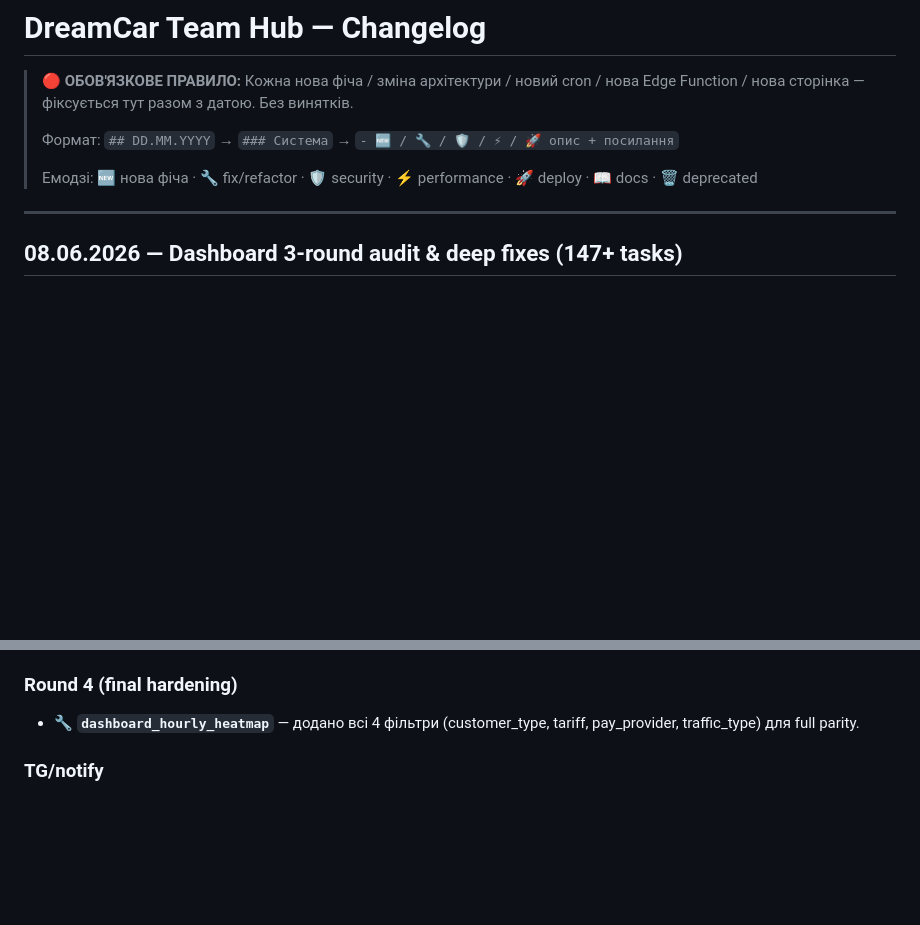
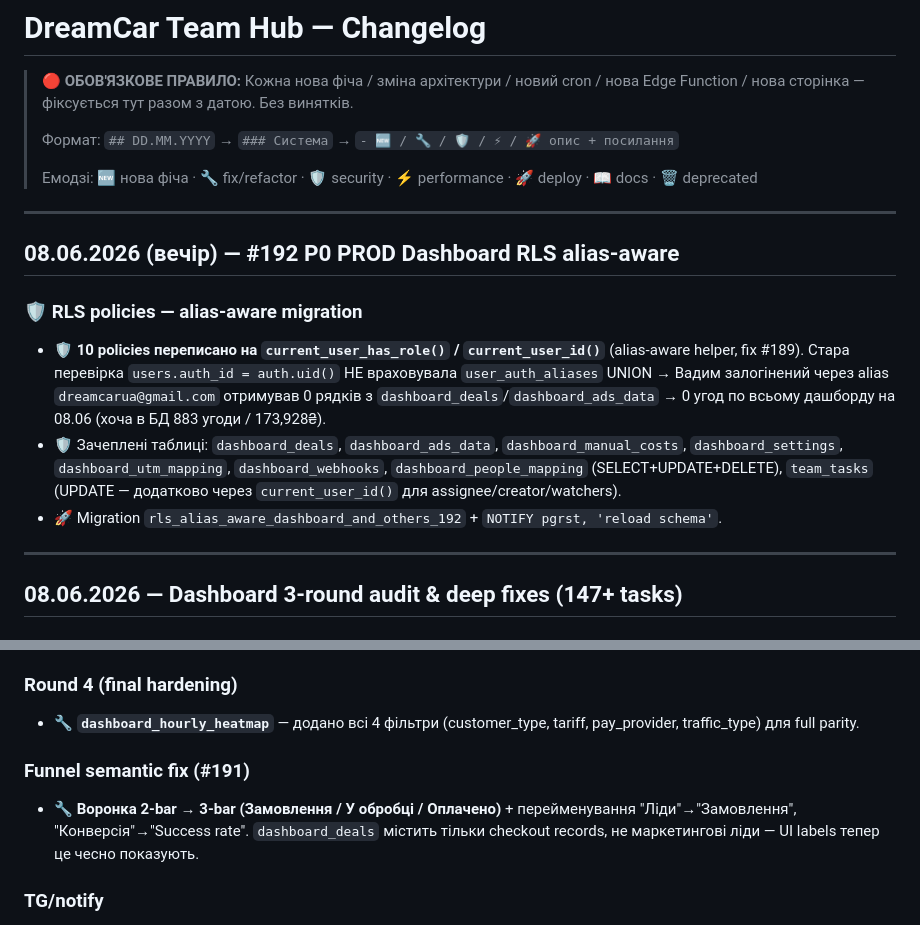
Before and after one commit to dreamcarua/dreamcar-team, a Markdown page: onboarding/CHANGELOG.md, 2 parts joined by grey strips. Drawn GitHub-style; blank space fills up the shorter version.

Commit message:
[#192] CHANGELOG: P0 dashboard RLS alias-aware fix (10 policies)

```diff
--- a/onboarding/CHANGELOG.md
+++ b/onboarding/CHANGELOG.md
@@ -5,6 +5,15 @@
 > Формат: `## DD.MM.YYYY` → `### Система` → `- 🆕 / 🔧 / 🛡 / ⚡ / 🚀 опис + посилання`
 >
 > Емодзі: 🆕 нова фіча · 🔧 fix/refactor · 🛡 security · ⚡ performance · 🚀 deploy · 📖 docs · 🗑 deprecated
+
+---
+
+## 08.06.2026 (вечір) — #192 P0 PROD Dashboard RLS alias-aware
+
+### 🛡 RLS policies — alias-aware migration
+- 🛡 **10 policies переписано на `current_user_has_role()` / `current_user_id()`** (alias-aware helper, fix #189). Стара перевірка `users.auth_id = auth.uid()` НЕ враховувала `user_auth_aliases` UNION → Вадим залогінений через alias `dreamcarua@gmail.com` отримував 0 рядків з `dashboard_deals`/`dashboard_ads_data` → 0 угод по всьому дашборду на 08.06 (хоча в БД 883 угоди / 173,928₴).
+- 🛡 Зачеплені таблиці: `dashboard_deals`, `dashboard_ads_data`, `dashboard_manual_costs`, `dashboard_settings`, `dashboard_utm_mapping`, `dashboard_webhooks`, `dashboard_people_mapping` (SELECT+UPDATE+DELETE), `team_tasks` (UPDATE — додатково через `current_user_id()` для assignee/creator/watchers).
+- 🚀 Migration `rls_alias_aware_dashboard_and_others_192` + `NOTIFY pgrst, 'reload schema'`.
 
 ---
 
@@ -37,6 +46,9 @@
 
 ### Round 4 (final hardening)
 - 🔧 **`dashboard_hourly_heatmap`** — додано всі 4 фільтри (customer_type, tariff, pay_provider, traffic_type) для full parity.
+
+### Funnel semantic fix (#191)
+- 🔧 **Воронка 2-bar → 3-bar (Замовлення / У обробці / Оплачено)** + перейменування "Ліди"→"Замовлення", "Конверсія"→"Success rate". `dashboard_deals` містить тільки checkout records, не маркетингові ліди — UI labels тепер це чесно показують.
 
 ### TG/notify
 - 🚀 **Auto-close team_tasks при publication.status='published'** — trigger `publication_auto_close_team_task` + backfill. Усуває фейкові "🔥 Завдання прострочено".
```
